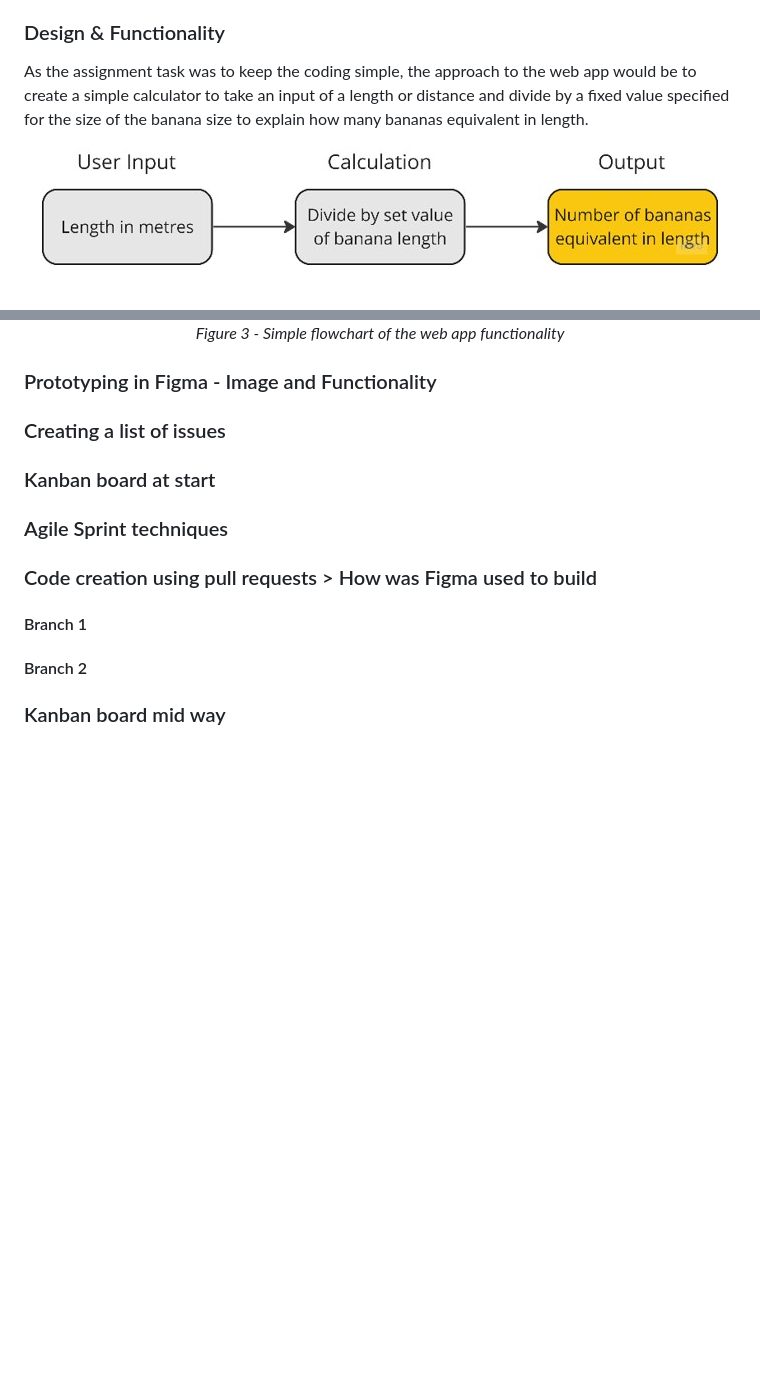
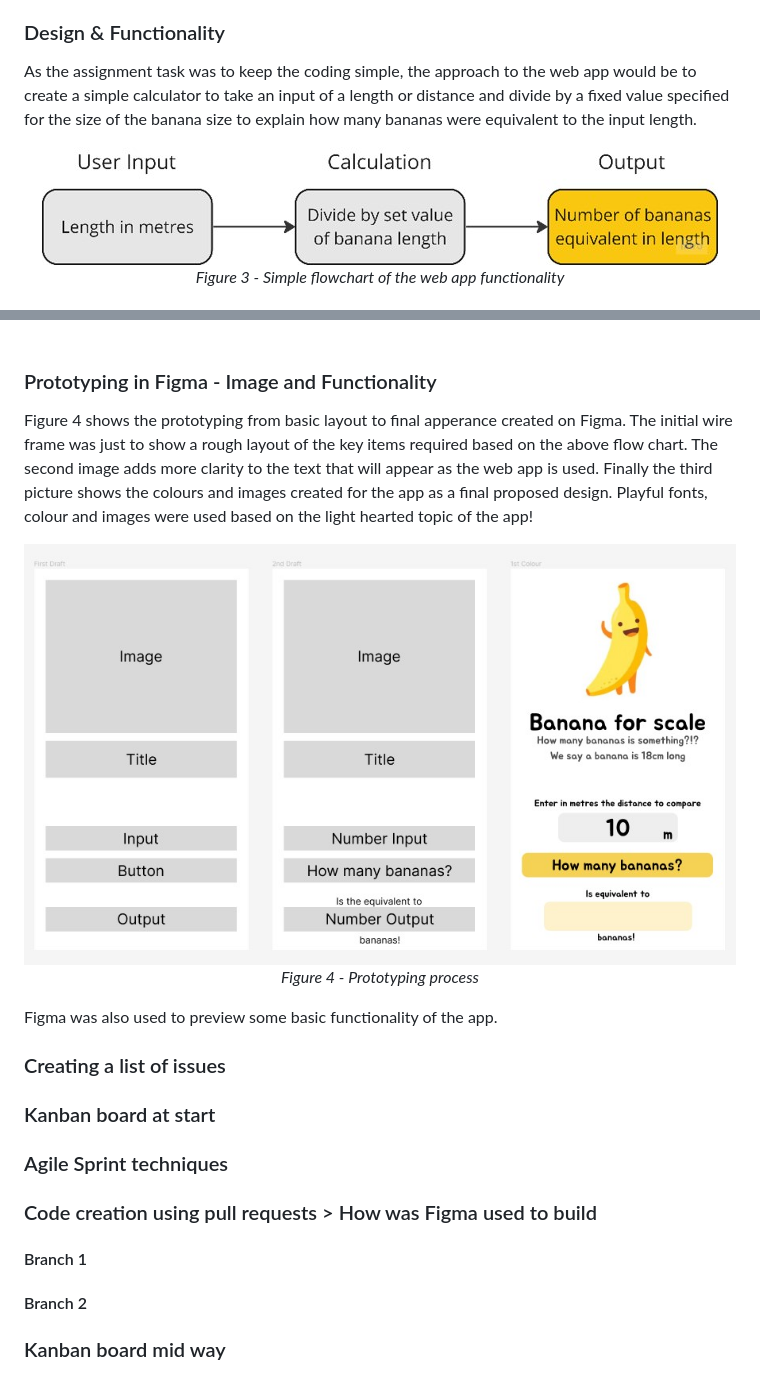
Before and after one commit to spofford999/software-engineering-summ-1, a Markdown page: README.md, 2 parts joined by grey strips. GitHub-like rendering; blank space fills up the shorter version.

```diff
--- a/README.md
+++ b/README.md
@@ -36,9 +37,9 @@ It then became a form of joke on the internet as the banana size had no defined
 
 ### Design & Functionality
 
-As the assignment task was to keep the coding simple, the approach to the web app would be to create a simple calculator to take an input of a length or distance and divide by a fixed value specified for the size of the banana size to explain how many bananas equivalent in length.
+As the assignment task was to keep the coding simple, the approach to the web app would be to create a simple calculator to take an input of a length or distance and divide by a fixed value specified for the size of the banana size to explain how many bananas were equivalent to the input length.
 <br>
 <p align="center">
-  <img src="https://github.com/spofford999/software-engineering-summ-1/blob/main/Flowchart%202.jpg?raw=true"/><br>
+  <img src="https://github.com/spofford999/software-engineering-summ-1/blob/main/images/Flowchart%202.jpg?raw=true"/><br>
   <em>Figure 3 - Simple flowchart of the web app functionality</em>
 </p>
@@ -45,5 +47,16 @@ As the assignment task was to keep the coding simple, the approach to the web ap
 
 ### Prototyping in Figma - Image and Functionality
+
+Figure 4 shows the prototyping from basic layout to final apperance created on Figma. The initial wire frame was just to show a rough layout of the key items required based on the above flow chart. The second image adds more clarity to the text that will appear as the web app is used. Finally the third picture shows the colours and images created for the app as a final proposed design. Playful fonts, colour and images were used based on the light hearted topic of the app!
+
+<p align="center">
+  <img src="https://github.com/spofford999/software-engineering-summ-1/blob/main/images/Prototype%201.jpg?raw=true" alt="drawing" width="1000"/> <br>
+  <em>Figure 4 - Prototyping process</em>
+</p>
+
+Figma was also used to preview some basic functionality of the app.
+
+
 
 ### Creating a list of issues
 
```
Also changed, not shown: other parts of README.md (+6 -4 lines).
